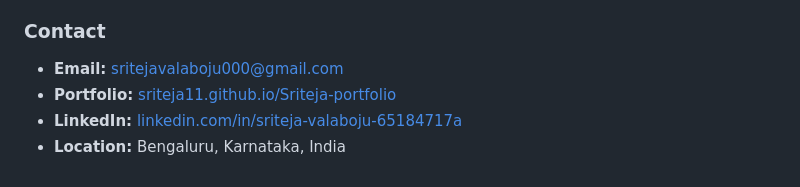
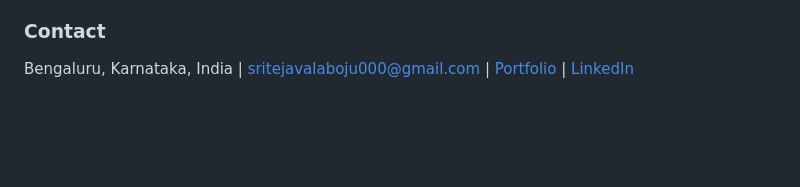
Before and after one commit to Sriteja11/Sriteja11, a Markdown page: README.md, the part around one of its changes. Rendered like a GitHub page; blank space fills up the shorter version.

```diff
--- a/README.md
+++ b/README.md
@@ -48,7 +46,4 @@ B.Tech in Computer Science Engineering from Chaitanya Institute of Technology an
 
 ### Contact
 
-- **Email:** [sritejavalaboju000@gmail.com](mailto:sritejavalaboju000@gmail.com)
-- **Portfolio:** [sriteja11.github.io/Sriteja-portfolio](https://sriteja11.github.io/Sriteja-portfolio/)
-- **LinkedIn:** [linkedin.com/in/sriteja-valaboju-65184717a](https://www.linkedin.com/in/sriteja-valaboju-65184717a/)
-- **Location:** Bengaluru, Karnataka, India
+Bengaluru, Karnataka, India | [sritejavalaboju000@gmail.com](mailto:sritejavalaboju000@gmail.com) | [Portfolio](https://sriteja11.github.io/Sriteja-portfolio/) | [LinkedIn](https://www.linkedin.com/in/sriteja-valaboju-65184717a/)
```
Also changed, not shown: other parts of README.md (+25 -27 lines).
